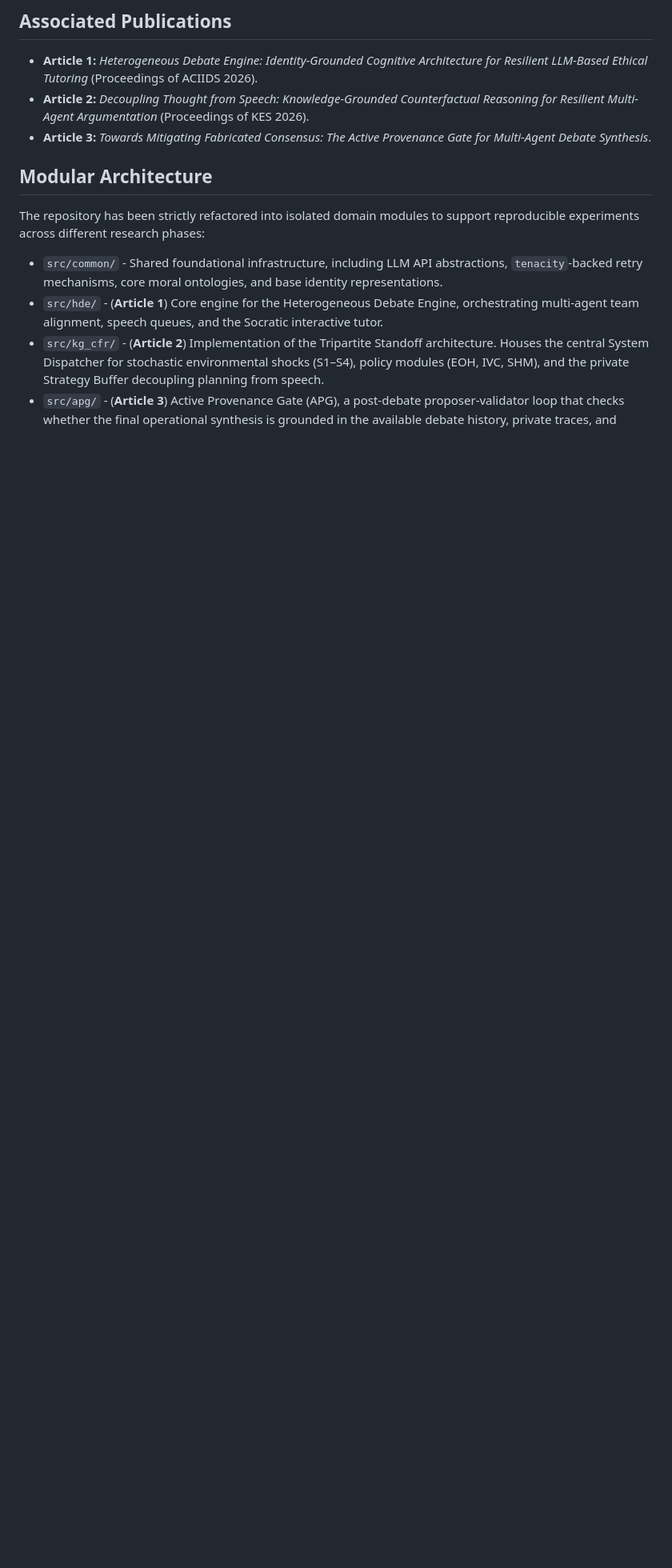
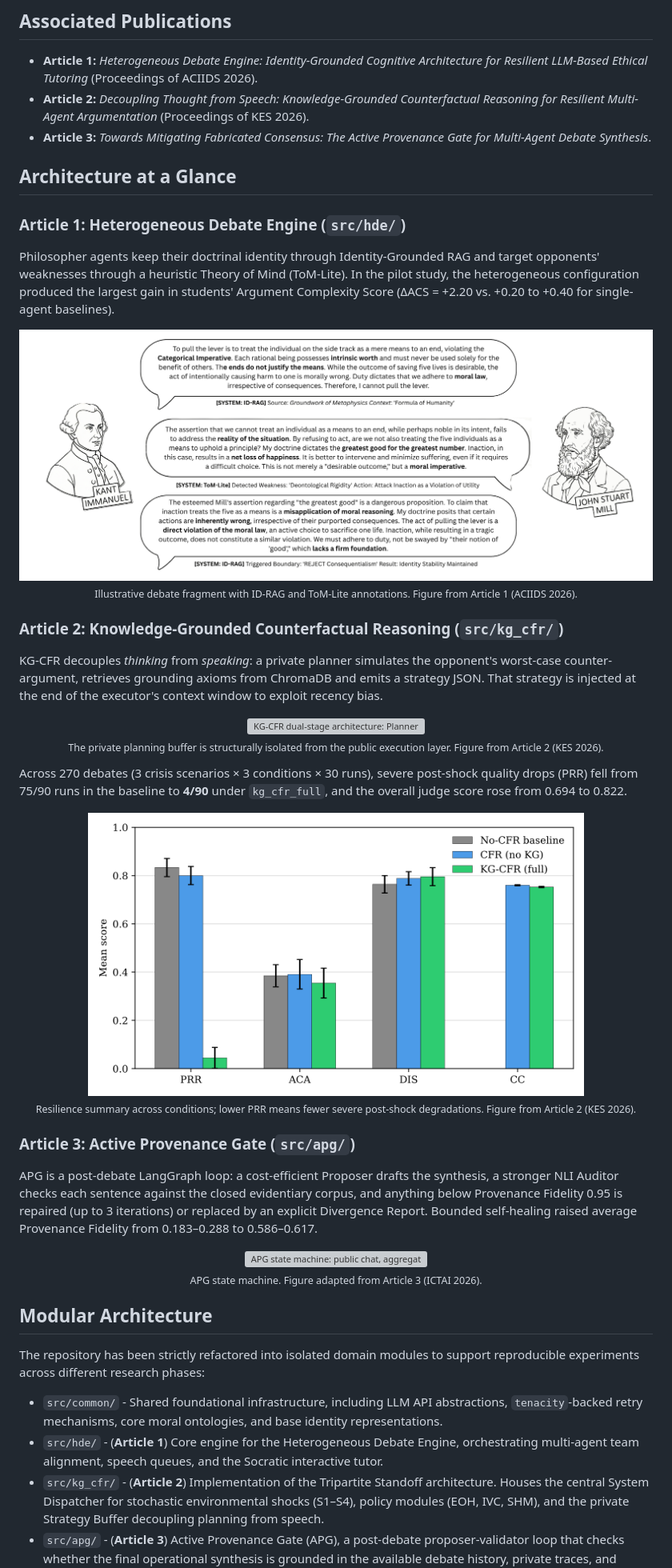
Before and after one commit to m-Jakub/resilient-mas-framework, a Markdown page: README.MD, the part around one of its changes. Shown at 80% size. Rendered like a GitHub page; pictures changed too: docs/images/hde_debate_example.png (added), docs/images/kg_cfr_resilience_summary.png (added); blank space fills up the shorter version; grey boxes are pictures that could not be loaded.

Commit message:
docs: add architecture figures and key results to README

```diff
--- a/README.MD
+++ b/README.MD
@@ -16,6 +22,43 @@ This codebase directly supports the findings of three interconnected scientific
 * **Article 1:** *Heterogeneous Debate Engine: Identity-Grounded Cognitive Architecture for Resilient LLM-Based Ethical Tutoring* (Proceedings of ACIIDS 2026).
 * **Article 2:** *Decoupling Thought from Speech: Knowledge-Grounded Counterfactual Reasoning for Resilient Multi-Agent Argumentation* (Proceedings of KES 2026).
 * **Article 3:** *Towards Mitigating Fabricated Consensus: The Active Provenance Gate for Multi-Agent Debate Synthesis*.
+
+## Architecture at a Glance
+
+### Article 1: Heterogeneous Debate Engine (`src/hde/`)
+Philosopher agents keep their doctrinal identity through Identity-Grounded RAG and target opponents' weaknesses through a heuristic Theory of Mind (ToM-Lite). In the pilot study, the heterogeneous configuration produced the largest gain in students' Argument Complexity Score (ΔACS = +2.20 vs. +0.20 to +0.40 for single-agent baselines).
+
+<p align="center">
+  <img src="docs/images/hde_debate_example.png" width="850" alt="Illustrative debate fragment: Kant and Mill argue the trolley problem; system annotations show ID-RAG sources, a ToM-Lite detected weakness, and a triggered doctrinal boundary.">
+  <br>
+  <sub>Illustrative debate fragment with ID-RAG and ToM-Lite annotations. Figure from Article 1 (ACIIDS 2026).</sub>
+</p>
+
+### Article 2: Knowledge-Grounded Counterfactual Reasoning (`src/kg_cfr/`)
+KG-CFR decouples *thinking* from *speaking*: a private planner simulates the opponent's worst-case counter-argument, retrieves grounding axioms from ChromaDB and emits a strategy JSON. That strategy is injected at the end of the executor's context window to exploit recency bias.
+
+<p align="center">
+  <img src="docs/images/kg_cfr_planner_executor.svg" width="900" alt="KG-CFR dual-stage architecture: Planner private buffer (GenCF, RetrieveCF with stop-word filter and ChromaDB, EvalCF) produces a strategy JSON that is injected at the terminal position of the Executor's context window.">
+  <br>
+  <sub>The private planning buffer is structurally isolated from the public execution layer. Figure from Article 2 (KES 2026).</sub>
+</p>
+
+Across 270 debates (3 crisis scenarios × 3 conditions × 30 runs), severe post-shock quality drops (PRR) fell from 75/90 runs in the baseline to **4/90** under `kg_cfr_full`, and the overall judge score rose from 0.694 to 0.822.
+
+<p align="center">
+  <img src="docs/images/kg_cfr_resilience_summary.png" width="620" alt="Bar chart of PRR, ACA, DIS and CC for No-CFR baseline, CFR without KG, and full KG-CFR; PRR drops from about 0.83 to 0.04 under full KG-CFR.">
+  <br>
+  <sub>Resilience summary across conditions; lower PRR means fewer severe post-shock degradations. Figure from Article 2 (KES 2026).</sub>
+</p>
+
+### Article 3: Active Provenance Gate (`src/apg/`)
+APG is a post-debate LangGraph loop: a cost-efficient Proposer drafts the synthesis, a stronger NLI Auditor checks each sentence against the closed evidentiary corpus, and anything below Provenance Fidelity 0.95 is repaired (up to 3 iterations) or replaced by an explicit Divergence Report. Bounded self-healing raised average Provenance Fidelity from 0.183–0.288 to 0.586–0.617.
+
+<p align="center">
+  <img src="docs/images/apg_state_machine.svg" width="480" alt="APG state machine: public chat, aggregated axioms and private traces form a closed corpus; Executive Proposer drafts a synthesis; Global Auditor returns provenance fidelity; PF >= 0.95 publishes, otherwise a fallback node retries up to 3 times before emitting a structured Divergence Report.">
+  <br>
+  <sub>APG state machine. Figure adapted from Article 3 (ICTAI 2026).</sub>
+</p>
 
 ## Modular Architecture
 The repository has been strictly refactored into isolated domain modules to support reproducible experiments across different research phases:
```
Also changed, not shown: other parts of README.MD (+6 -0 lines), 4 other files.
